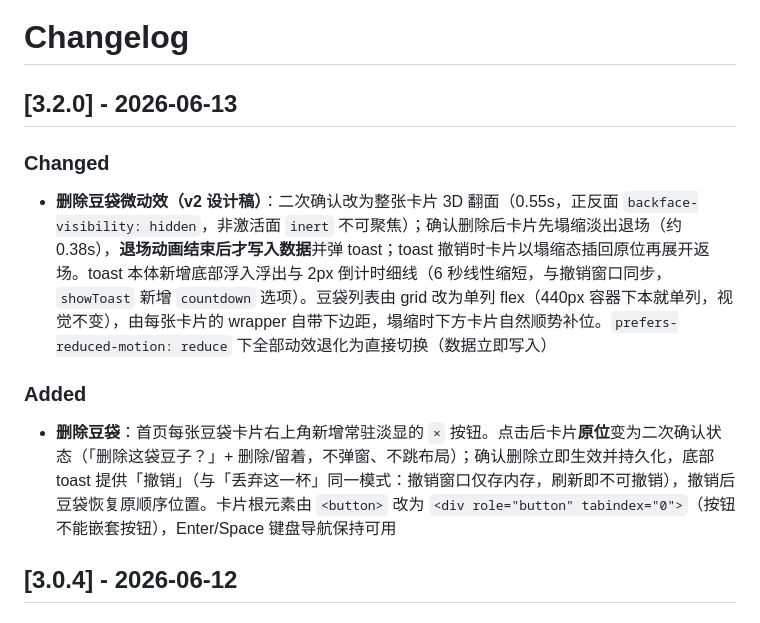
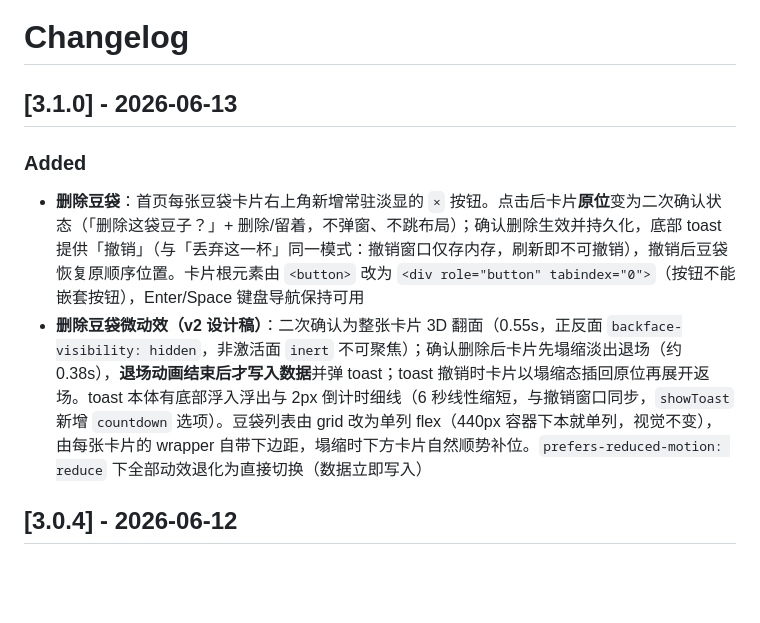
Before and after one commit to ismedon/grinder-converter, a Markdown page: CHANGELOG.md, the part around the change. GitHub-like rendering; blank space fills up the shorter version.

Commit message:
docs(changelog): fold v2 motion into the unreleased 3.1.0 entry
#17 and #18 ship together; one 3.1.0 entry covers both. Also restores
the release header my previous commit accidentally dropped.

Co-Authored-By: Claude Fable 5 <noreply@anthropic.com>

```diff
--- a/CHANGELOG.md
+++ b/CHANGELOG.md
@@ -1,12 +1,10 @@
 # Changelog
 
-## [3.2.0] - 2026-06-13
-
-### Changed
-- **删除豆袋微动效（v2 设计稿）**：二次确认改为整张卡片 3D 翻面（0.55s，正反面 `backface-visibility: hidden`，非激活面 `inert` 不可聚焦）；确认删除后卡片先塌缩淡出退场（约 0.38s），**退场动画结束后才写入数据**并弹 toast；toast 撤销时卡片以塌缩态插回原位再展开返场。toast 本体新增底部浮入浮出与 2px 倒计时细线（6 秒线性缩短，与撤销窗口同步，`showToast` 新增 `countdown` 选项）。豆袋列表由 grid 改为单列 flex（440px 容器下本就单列，视觉不变），由每张卡片的 wrapper 自带下边距，塌缩时下方卡片自然顺势补位。`prefers-reduced-motion: reduce` 下全部动效退化为直接切换（数据立即写入）
+## [3.1.0] - 2026-06-13
 
 ### Added
-- **删除豆袋**：首页每张豆袋卡片右上角新增常驻淡显的 `×` 按钮。点击后卡片**原位**变为二次确认状态（「删除这袋豆子？」+ 删除/留着，不弹窗、不跳布局）；确认删除立即生效并持久化，底部 toast 提供「撤销」（与「丢弃这一杯」同一模式：撤销窗口仅存内存，刷新即不可撤销），撤销后豆袋恢复原顺序位置。卡片根元素由 `<button>` 改为 `<div role="button" tabindex="0">`（按钮不能嵌套按钮），Enter/Space 键盘导航保持可用
+- **删除豆袋**：首页每张豆袋卡片右上角新增常驻淡显的 `×` 按钮。点击后卡片**原位**变为二次确认状态（「删除这袋豆子？」+ 删除/留着，不弹窗、不跳布局）；确认删除生效并持久化，底部 toast 提供「撤销」（与「丢弃这一杯」同一模式：撤销窗口仅存内存，刷新即不可撤销），撤销后豆袋恢复原顺序位置。卡片根元素由 `<button>` 改为 `<div role="button" tabindex="0">`（按钮不能嵌套按钮），Enter/Space 键盘导航保持可用
+- **删除豆袋微动效（v2 设计稿）**：二次确认为整张卡片 3D 翻面（0.55s，正反面 `backface-visibility: hidden`，非激活面 `inert` 不可聚焦）；确认删除后卡片先塌缩淡出退场（约 0.38s），**退场动画结束后才写入数据**并弹 toast；toast 撤销时卡片以塌缩态插回原位再展开返场。toast 本体有底部浮入浮出与 2px 倒计时细线（6 秒线性缩短，与撤销窗口同步，`showToast` 新增 `countdown` 选项）。豆袋列表由 grid 改为单列 flex（440px 容器下本就单列，视觉不变），由每张卡片的 wrapper 自带下边距，塌缩时下方卡片自然顺势补位。`prefers-reduced-motion: reduce` 下全部动效退化为直接切换（数据立即写入）
 
 ## [3.0.4] - 2026-06-12
 
```
